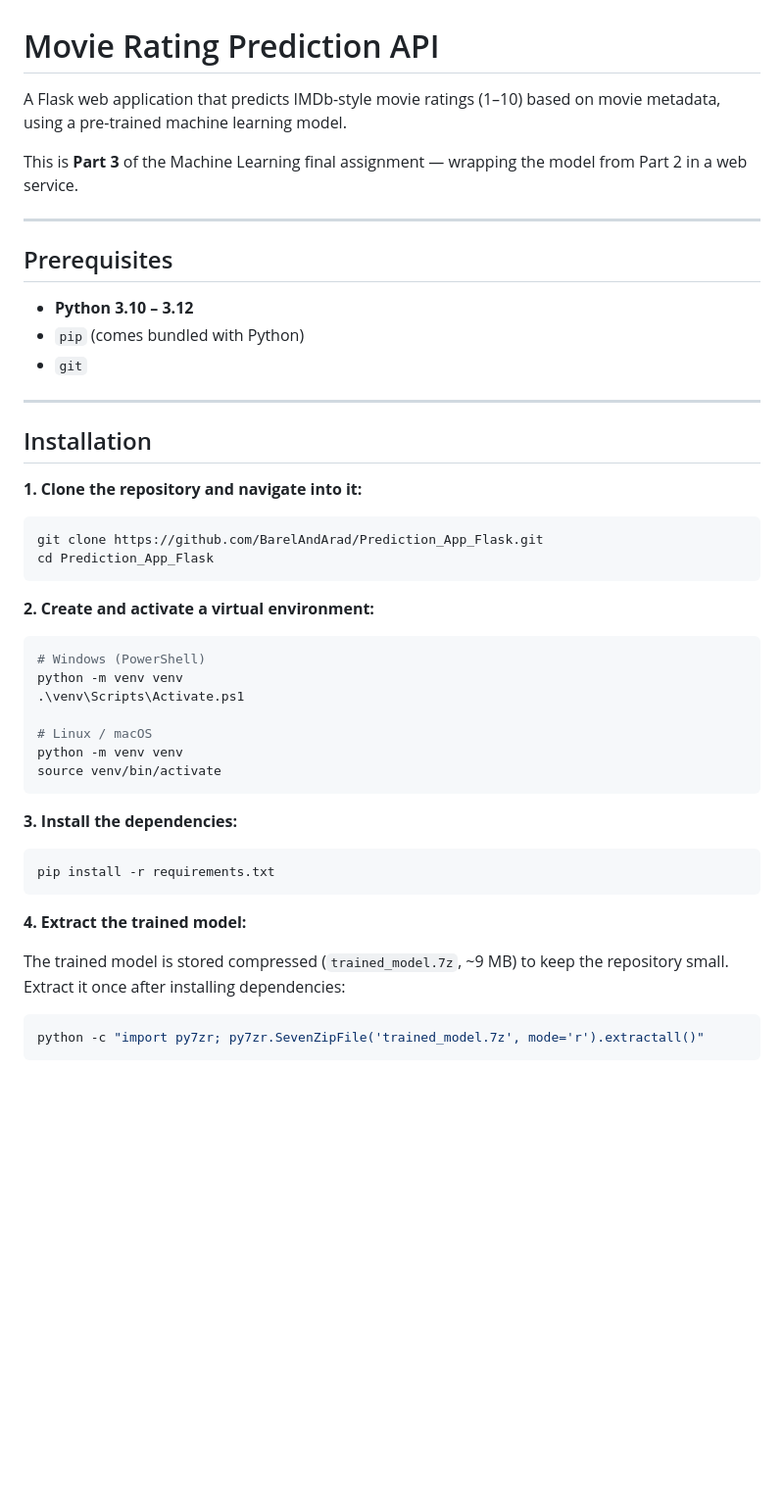
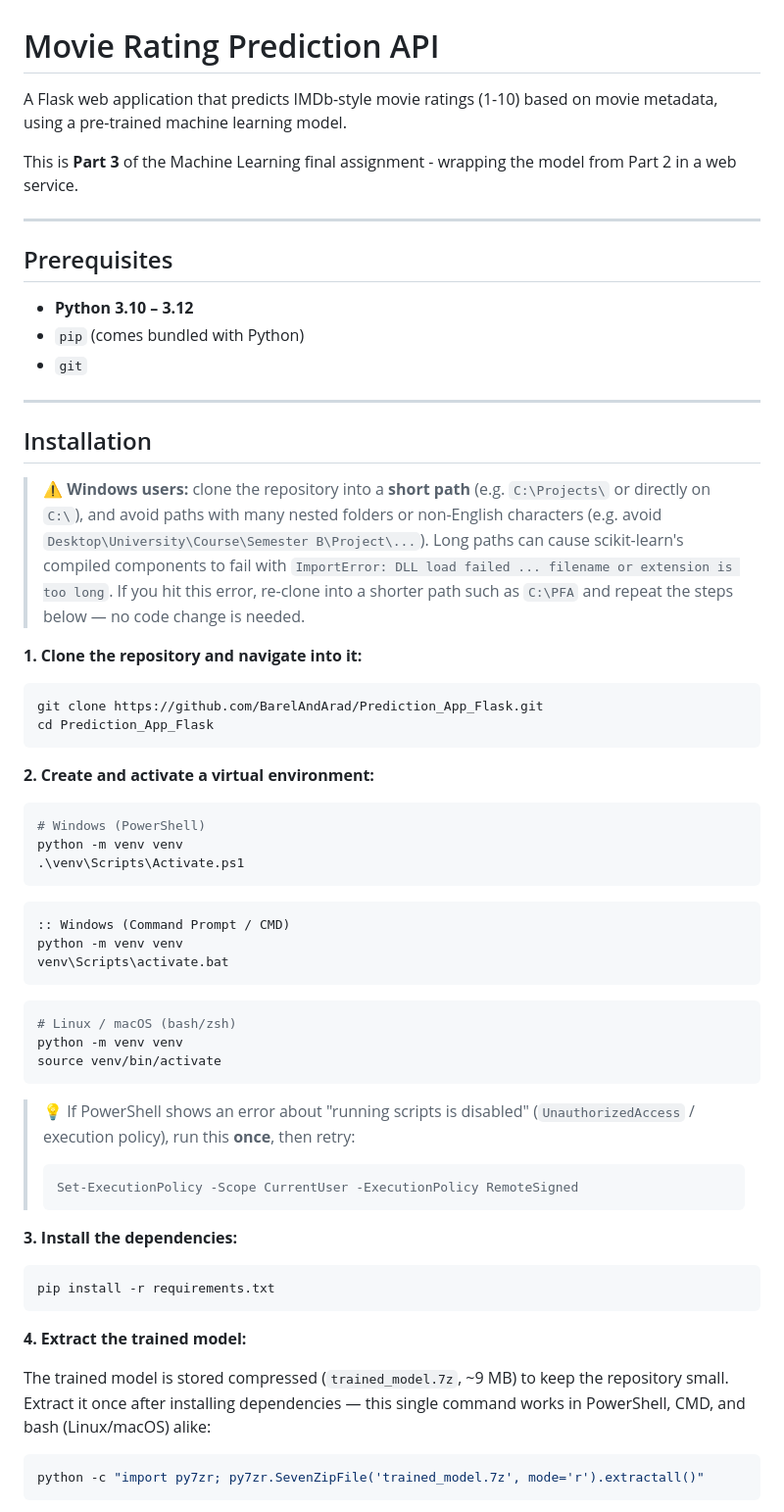
Before and after one commit to BarelAndArad/Prediction_App_Flask, a Markdown page: README.md, the part around one of its changes. Shown at 98% size. Drawn GitHub-style; blank space fills up the shorter version.

Commit message:
Improve Instructions

````diff
--- a/README.md
+++ b/README.md
@@ -1,8 +1,8 @@
 # Movie Rating Prediction API
 
-A Flask web application that predicts IMDb-style movie ratings (1–10) based on movie metadata, using a pre-trained machine learning model.
+A Flask web application that predicts IMDb-style movie ratings (1-10) based on movie metadata, using a pre-trained machine learning model.
 
-This is **Part 3** of the Machine Learning final assignment — wrapping the model from Part 2 in a web service.
+This is **Part 3** of the Machine Learning final assignment - wrapping the model from Part 2 in a web service.
 
 ---
 
@@ -16,6 +16,14 @@ This is **Part 3** of the Machine Learning final assignment — wrapping the mod
 
 ## Installation
 
+> ⚠️ **Windows users:** clone the repository into a **short path** (e.g.
+> `C:\Projects\` or directly on `C:\`), and avoid paths with many nested
+> folders or non-English characters (e.g. avoid `Desktop\University\Course\Semester B\Project\...`).
+> Long paths can cause scikit-learn's compiled components to fail with
+> `ImportError: DLL load failed ... filename or extension is too long`.
+> If you hit this error, re-clone into a shorter path such as `C:\PFA` and
+> repeat the steps below — no code change is needed.
+
 **1. Clone the repository and navigate into it:**
 
 ```bash
@@ -25,15 +33,29 @@ cd Prediction_App_Flask
 
 **2. Create and activate a virtual environment:**
 
-```bash
+```powershell
 # Windows (PowerShell)
 python -m venv venv
 .\venv\Scripts\Activate.ps1
+```
 
-# Linux / macOS
+```bat
+:: Windows (Command Prompt / CMD)
+python -m venv venv
+venv\Scripts\activate.bat
+```
+
+```bash
+# Linux / macOS (bash/zsh)
 python -m venv venv
 source venv/bin/activate
 ```
+
+> 💡 If PowerShell shows an error about "running scripts is disabled"
+> (`UnauthorizedAccess` / execution policy), run this **once**, then retry:
+> ```powershell
+> Set-ExecutionPolicy -Scope CurrentUser -ExecutionPolicy RemoteSigned
+> ```
 
 **3. Install the dependencies:**
 
@@ -44,7 +66,8 @@ pip install -r requirements.txt
 **4. Extract the trained model:**
 
 The trained model is stored compressed (`trained_model.7z`, ~9 MB) to keep the
-repository small. Extract it once after installing dependencies:
+repository small. Extract it once after installing dependencies — this single
+command works in PowerShell, CMD, and bash (Linux/macOS) alike:
 
 ```bash
 python -c "import py7zr; py7zr.SevenZipFile('trained_model.7z', mode='r').extractall()"
````
Also changed, not shown: other parts of README.md (+25 -2 lines).
